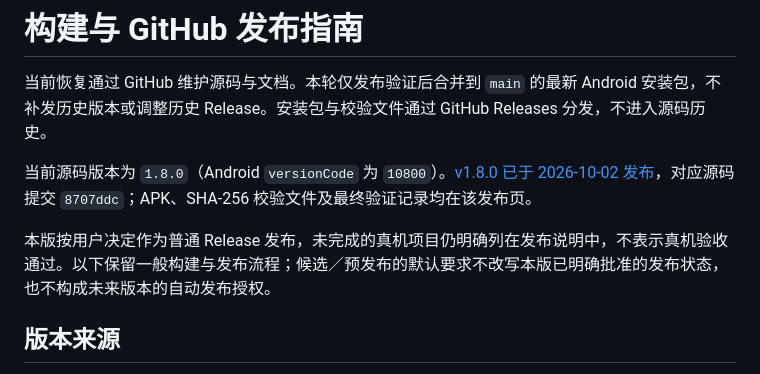
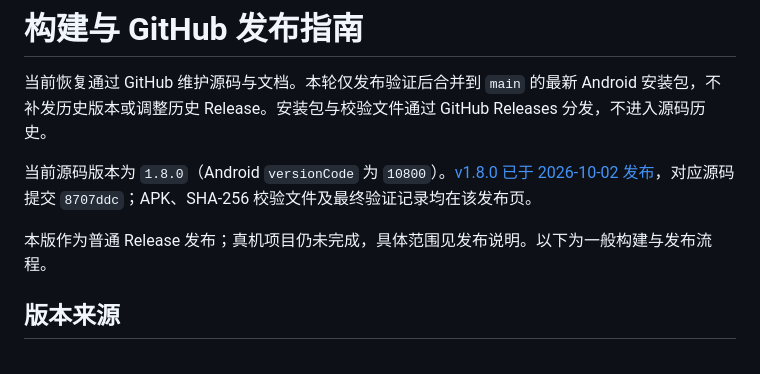
Before and after one commit to luwenyan02/Gleam, a Markdown page: docs/release.md, the part around the change. Drawn GitHub-style.

Commit message:
docs: 精简当前版本发布状态说明

```diff
--- a/docs/release.md
+++ b/docs/release.md
@@ -4,7 +4,7 @@
 
 当前源码版本为 `1.8.0`（Android `versionCode` 为 `10800`）。[v1.8.0 已于 2026-10-02 发布](https://github.com/luwenyan02/Gleam/releases/tag/v1.8.0)，对应源码提交 `8707ddc`；APK、SHA-256 校验文件及最终验证记录均在该发布页。
 
-本版按用户决定作为普通 Release 发布，未完成的真机项目仍明确列在发布说明中，不表示真机验收通过。以下保留一般构建与发布流程；候选／预发布的默认要求不改写本版已明确批准的发布状态，也不构成未来版本的自动发布授权。
+本版作为普通 Release 发布；真机项目仍未完成，具体范围见发布说明。以下为一般构建与发布流程。
 
 ## 版本来源
 
```
